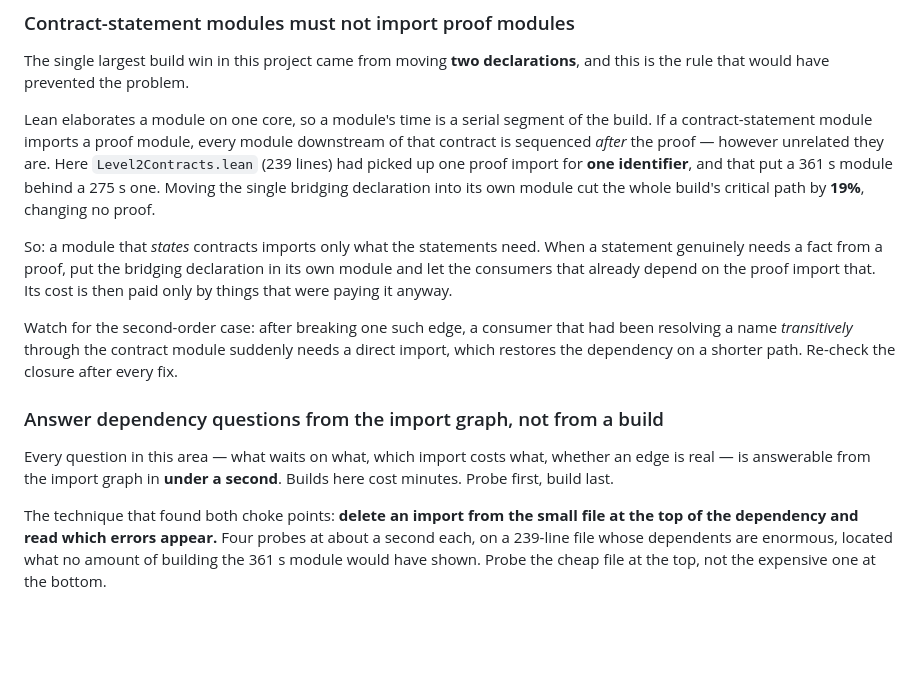
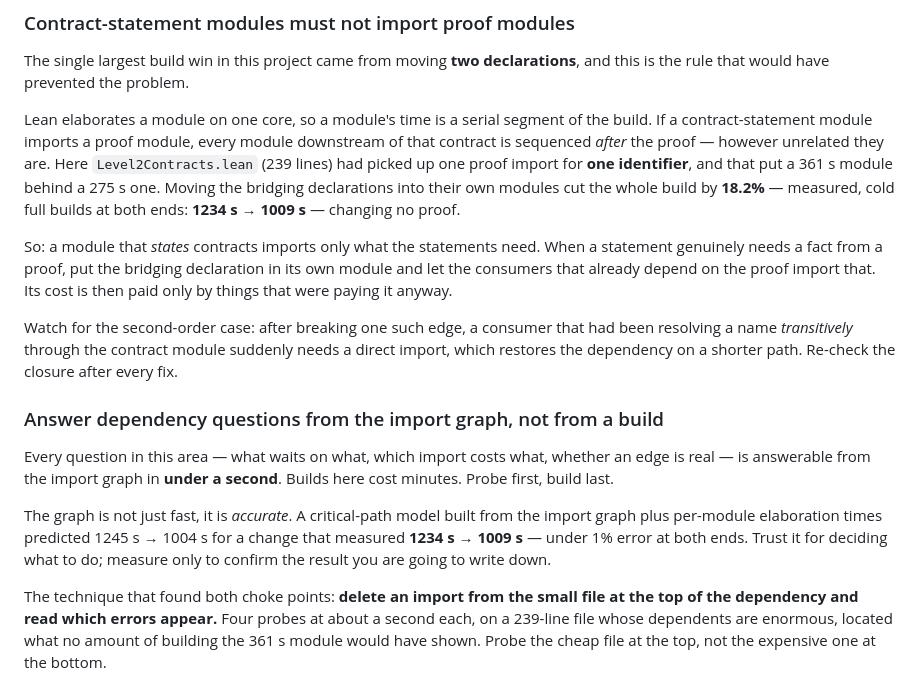
Before and after one commit to codygunton/binary-fv-experiment, a Markdown page: AGENTS.md, the part around the change. Rendered like a GitHub page; blank space fills up the shorter version.

Commit message:
Replace the modelled critical-path numbers with measured ones
Cold full builds at both ends: 1234 s before the two declaration moves, 1009 s after. **-225 s,
-18.2%**, from moving two declarations and changing no proof.

The graph model that drove the work predicted 1245 s -> 1004 s, so it was under 1% wrong at both
ends. That is worth recording alongside the result: it means architecture questions here can be
answered from the import graph in a second rather than a twenty-minute build, and the model can be
trusted to decide what to do -- with a measurement kept only to confirm what gets written down.

Co-Authored-By: Claude Opus 5 (1M context) <noreply@anthropic.com>

```diff
--- a/AGENTS.md
+++ b/AGENTS.md
@@ -165,8 +165,8 @@ Lean elaborates a module on one core, so a module's time is a serial segment of
 contract-statement module imports a proof module, every module downstream of that contract is
 sequenced *after* the proof — however unrelated they are. Here `Level2Contracts.lean` (239 lines) had
 picked up one proof import for **one identifier**, and that put a 361 s module behind a 275 s one.
-Moving the single bridging declaration into its own module cut the whole build's critical path by
-**19%**, changing no proof.
+Moving the bridging declarations into their own modules cut the whole build by **18.2%** — measured,
+cold full builds at both ends: **1234 s → 1009 s** — changing no proof.
 
 So: a module that *states* contracts imports only what the statements need. When a statement genuinely
 needs a fact from a proof, put the bridging declaration in its own module and let the consumers that
@@ -182,6 +182,11 @@ dependency on a shorter path. Re-check the closure after every fix.
 Every question in this area — what waits on what, which import costs what, whether an edge is real —
 is answerable from the import graph in **under a second**. Builds here cost minutes. Probe first,
 build last.
+
+The graph is not just fast, it is *accurate*. A critical-path model built from the import graph plus
+per-module elaboration times predicted 1245 s → 1004 s for a change that measured **1234 s → 1009 s**
+— under 1% error at both ends. Trust it for deciding what to do; measure only to confirm the result
+you are going to write down.
 
 The technique that found both choke points: **delete an import from the small file at the top of the
 dependency and read which errors appear.** Four probes at about a second each, on a 239-line file
```
